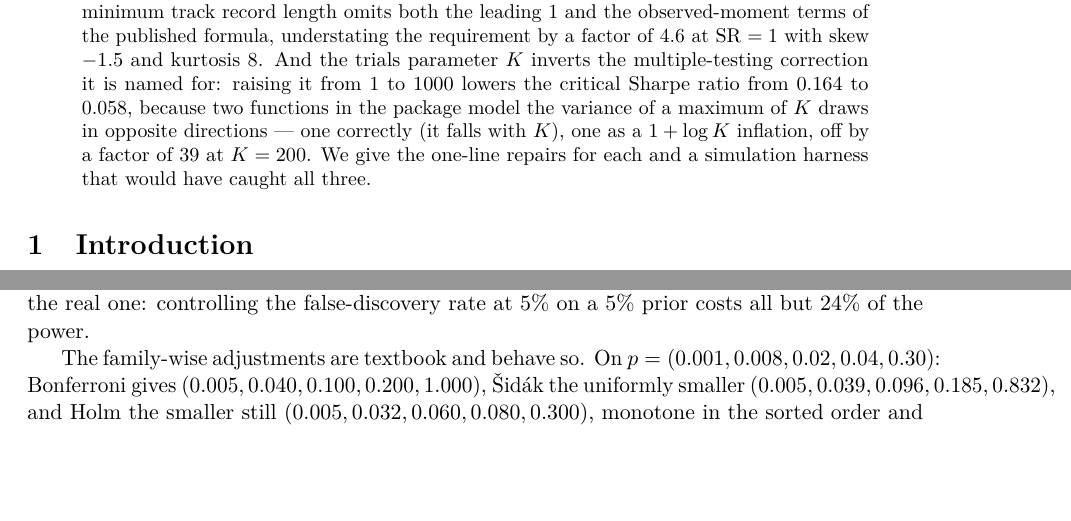
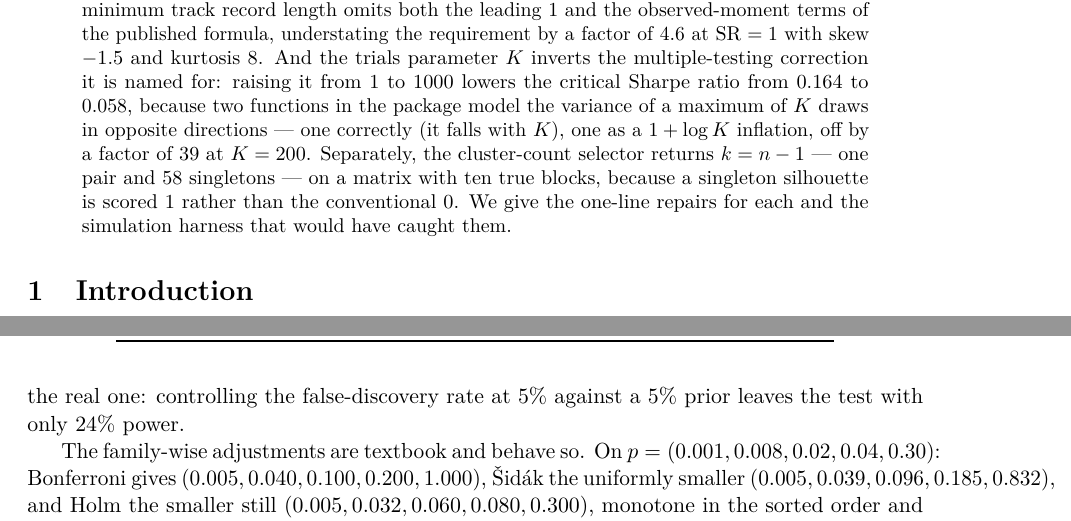
Before and after one commit to tschm/jsharpe, a LaTeX paper (docs/paper/main.tex): two parts of pages 1 and 6 of 12 before the commit and two parts of pages 1 and 7 of 12 after it, joined at a grey line, cut so that both start at the same text, the shorter picture padded with empty space. Compiled offline with pdfLaTeX.

Commit message:
docs: name the clustering finding in the abstract

```diff
--- a/docs/paper/main.tex
+++ b/docs/paper/main.tex
@@ -49,9 +49,11 @@ inverts the multiple-testing correction it is named for: raising it from $1$ to
 $1000$ lowers the critical Sharpe ratio from $0.164$ to $0.058$, because two
 functions in the package model the variance of a maximum of $K$ draws in
 opposite directions --- one correctly (it falls with $K$), one as a
-$1 + \log K$ inflation, off by a factor of $39$ at $K = 200$. We give the
-one-line repairs for each and a simulation harness that would have caught all
-three.
+$1 + \log K$ inflation, off by a factor of $39$ at $K = 200$. Separately, the
+cluster-count selector returns $k = n-1$ --- one pair and $58$ singletons --- on
+a matrix with ten true blocks, because a singleton silhouette is scored $1$
+rather than the conventional $0$. We give the one-line repairs for each and the
+simulation harness that would have caught them.
 \end{abstract}
 
 \section{Introduction}
@@ -463,8 +465,8 @@ range. The mixture in \eqref{eq:fdr} is solved by bisection on
 $[-10, 10]$ with the two degenerate cases --- no root in the interval, and no
 root at all when $\sigma_0 \gg \sigma_1$ with small $q$ --- returning
 $-\infty$ and NaN respectively rather than a spurious number. The trade-off it
-exposes is the real one: controlling the false-discovery rate at $5\%$ on a
-$5\%$ prior costs all but $24\%$ of the power.
+exposes is the real one: controlling the false-discovery rate at $5\%$ against
+a $5\%$ prior leaves the test with only $24\%$ power.
 
 The family-wise adjustments are textbook and behave so. On
 $p = (0.001, 0.008, 0.02, 0.04, 0.30)$: Bonferroni gives
```
